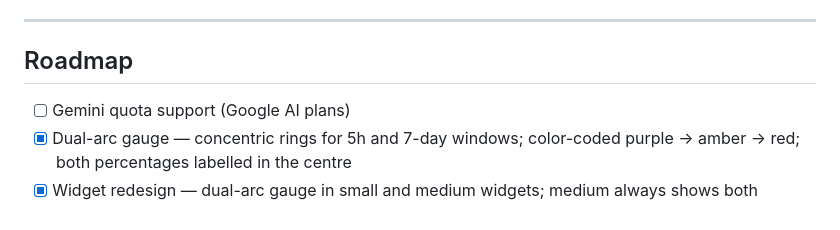
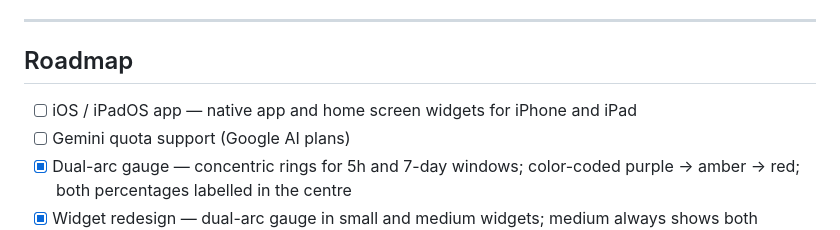
Before and after one commit to niederme/ai-quota, a Markdown page: README.md, the part around the change. Drawn GitHub-style.

Commit message:
docs: add iOS/iPadOS roadmap item
Co-Authored-By: Claude Sonnet 4.6 <noreply@anthropic.com>

```diff
--- a/README.md
+++ b/README.md
@@ -92,6 +92,7 @@ See the pre-release checklist at the top of [`scripts/release.sh`](scripts/relea
 
 ## Roadmap
 
+- [ ] iOS / iPadOS app — native app and home screen widgets for iPhone and iPad
 - [ ] Gemini quota support (Google AI plans)
 - [x] Dual-arc gauge — concentric rings for 5h and 7-day windows; color-coded purple → amber → red; both percentages labelled in the centre
 - [x] Widget redesign — dual-arc gauge in small and medium widgets; medium always shows both services; refresh button on each widget
```
